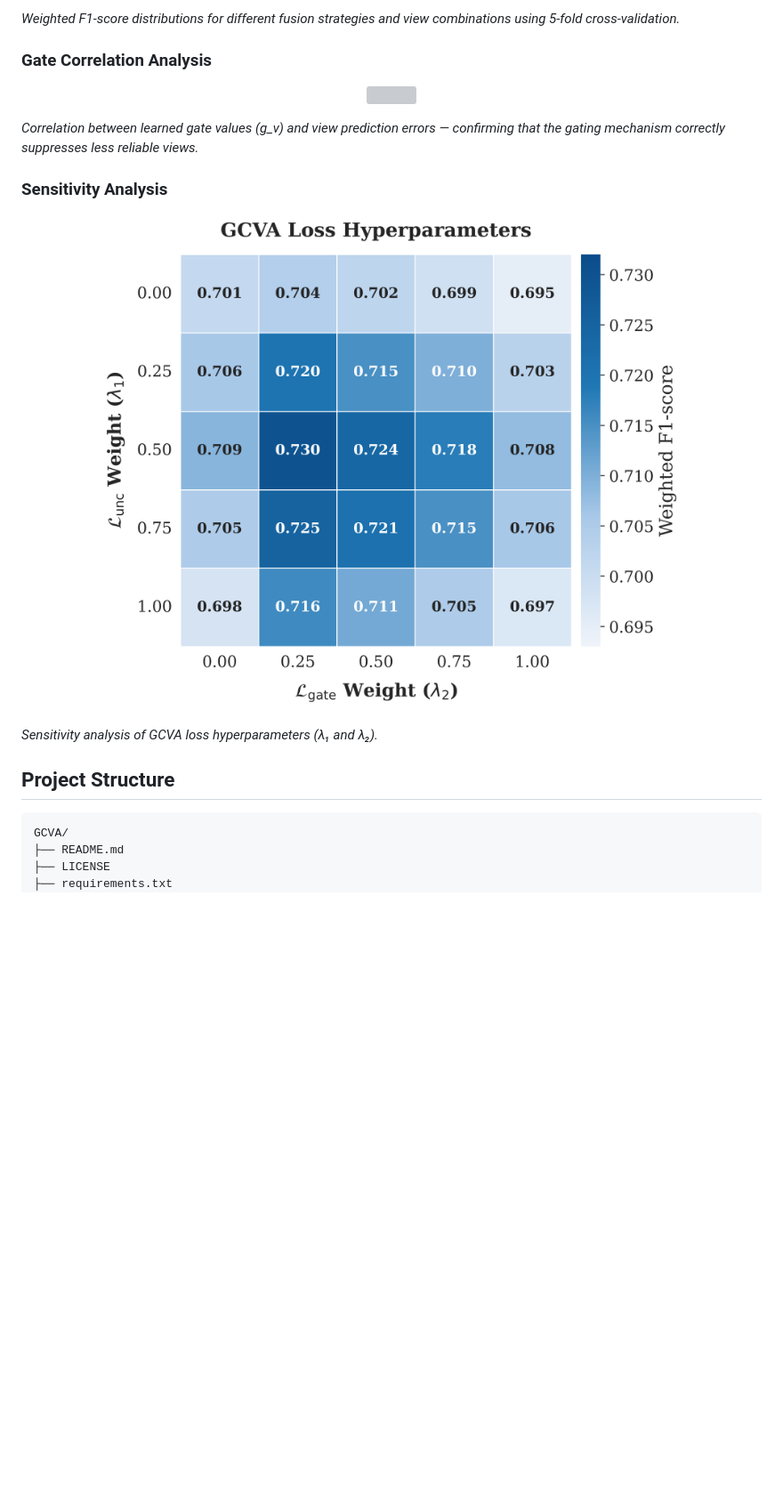
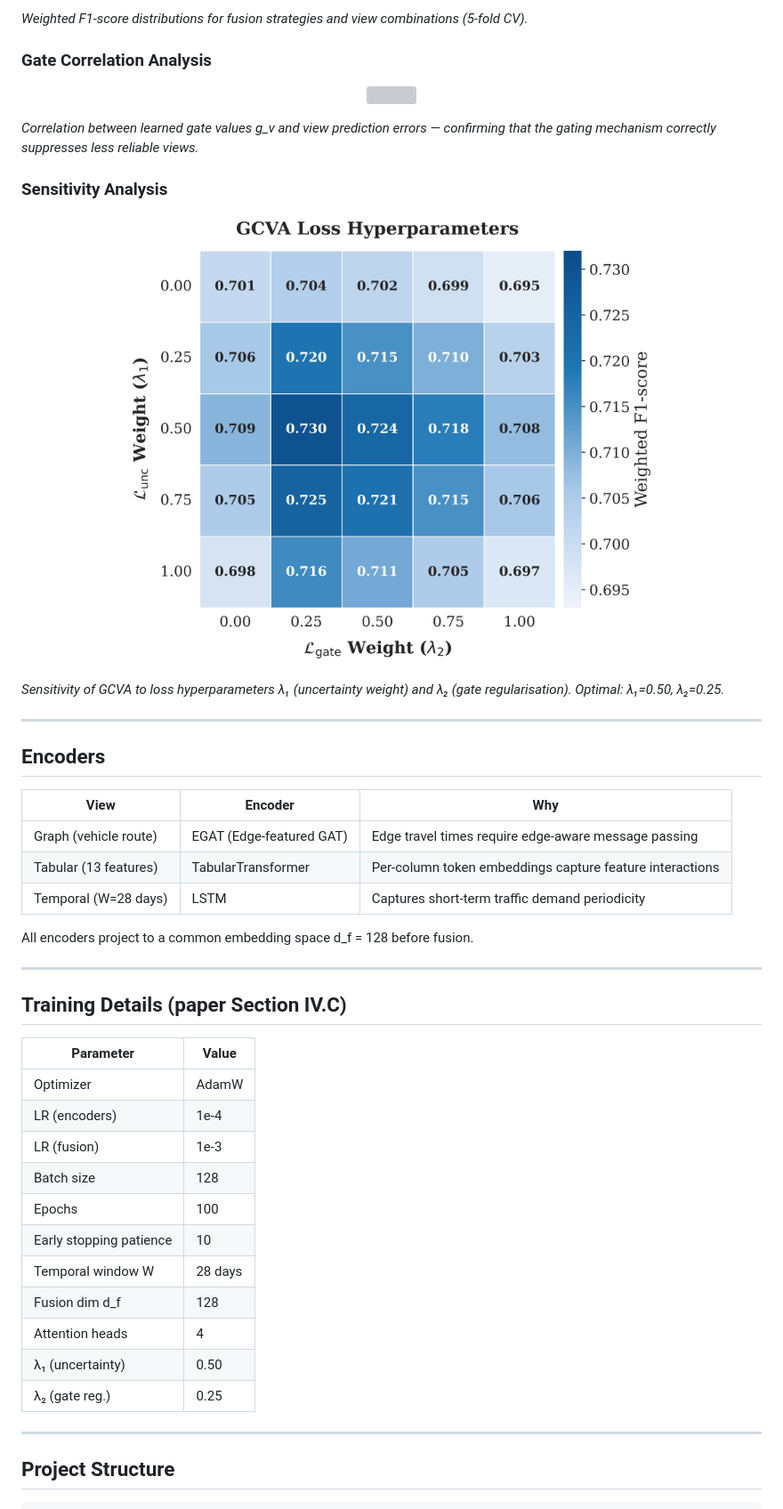
Before and after one commit to SmartPoqueira/Gated-Cross-View-Attention-Multiview-Fusion, a Markdown page: README.md, the part around one of its changes. Shown at 89% size. Drawn GitHub-style; blank space fills up the shorter version; grey boxes are pictures that could not be loaded.

````diff
--- a/README.md
+++ b/README.md
@@ -49,6 +67,6 @@ Binary classification (repeater vs. non-repeater) on IoT vehicle data:
 </p>
 
-*Weighted F1-score distributions for different fusion strategies and view combinations using 5-fold cross-validation.*
+*Weighted F1-score distributions for fusion strategies and view combinations (5-fold CV).*
 
 ### Gate Correlation Analysis
 
@@ -57,21 +75,49 @@ Binary classification (repeater vs. non-repeater) on IoT vehicle data:
 </p>
 
-*Correlation between learned gate values (g_v) and view prediction errors — confirming that the gating mechanism correctly suppresses less reliable views.*
+*Correlation between learned gate values g_v and view prediction errors — confirming that the gating mechanism correctly suppresses less reliable views.*
 
 ### Sensitivity Analysis
 
 <p align="center">
-  <img src="paper/figures/gcva_sensitivity_heatmap_asymmetric.png" width="700"/>
+  <img src="images/sensitivity.png" width="600"/>
 </p>
 
-*Sensitivity analysis of GCVA loss hyperparameters (λ₁ and λ₂).*
+*Sensitivity of GCVA to loss hyperparameters λ₁ (uncertainty weight) and λ₂ (gate regularisation). Optimal: λ₁=0.50, λ₂=0.25.*
+
+---
+
+## Encoders
+
+| View | Encoder | Why |
+|---|---|---|
+| Graph (vehicle route) | EGAT (Edge-featured GAT) | Edge travel times require edge-aware message passing |
+| Tabular (13 features) | TabularTransformer | Per-column token embeddings capture feature interactions |
+| Temporal (W=28 days) | LSTM | Captures short-term traffic demand periodicity |
+
+All encoders project to a common embedding space d_f = 128 before fusion.
+
+---
+
+## Training Details (paper Section IV.C)
+
+| Parameter | Value |
+|---|---|
+| Optimizer | AdamW |
+| LR (encoders) | 1e-4 |
+| LR (fusion) | 1e-3 |
+| Batch size | 128 |
+| Epochs | 100 |
+| Early stopping patience | 10 |
+| Temporal window W | 28 days |
+| Fusion dim d_f | 128 |
+| Attention heads | 4 |
+| λ₁ (uncertainty) | 0.50 |
+| λ₂ (gate reg.) | 0.25 |
+
+---
 
 ## Project Structure
 
 ```
-GCVA/
-├── README.md
-├── LICENSE
-├── requirements.txt
 ├── configs/
 │   └── config.yaml          # Full hyperparameters
````
Also changed, not shown: other parts of README.md (+78 -41 lines).
